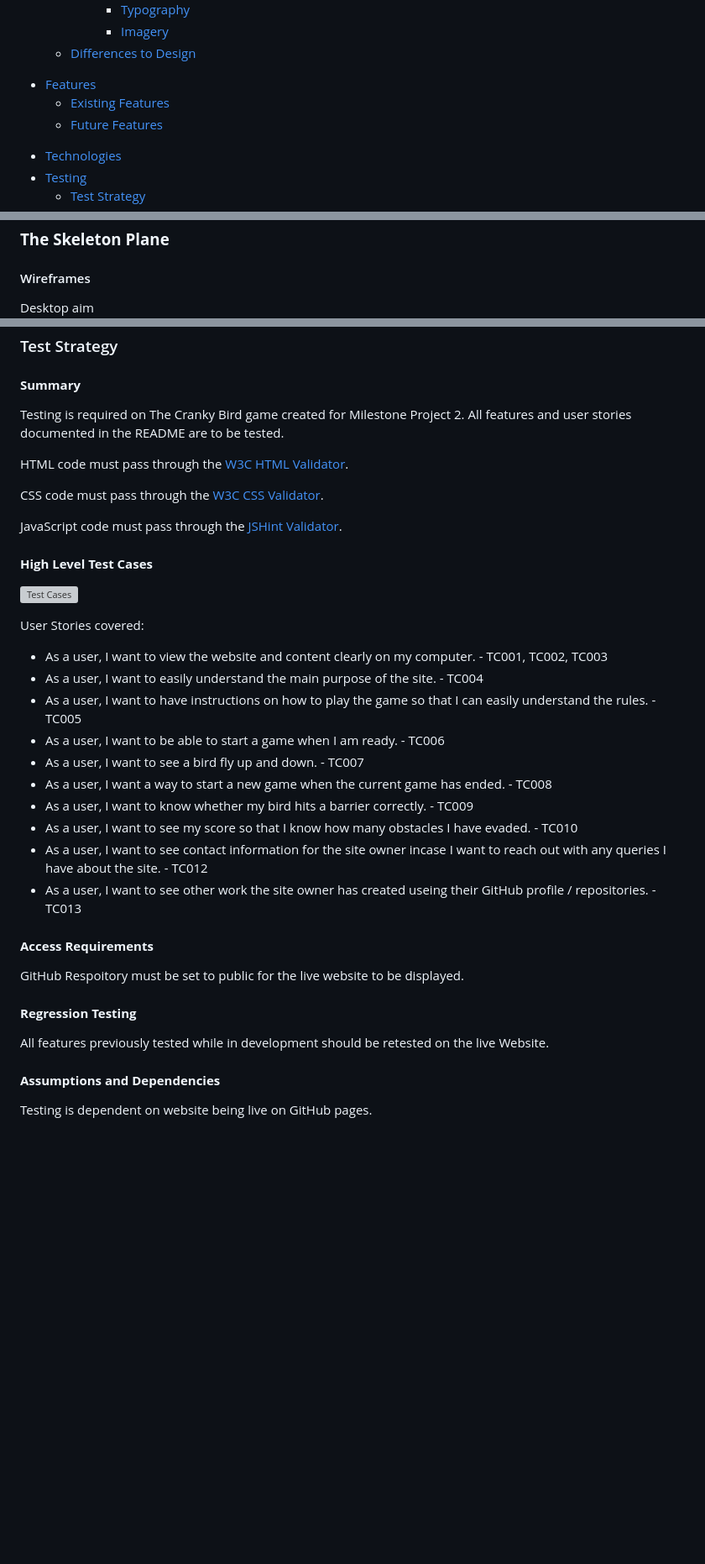
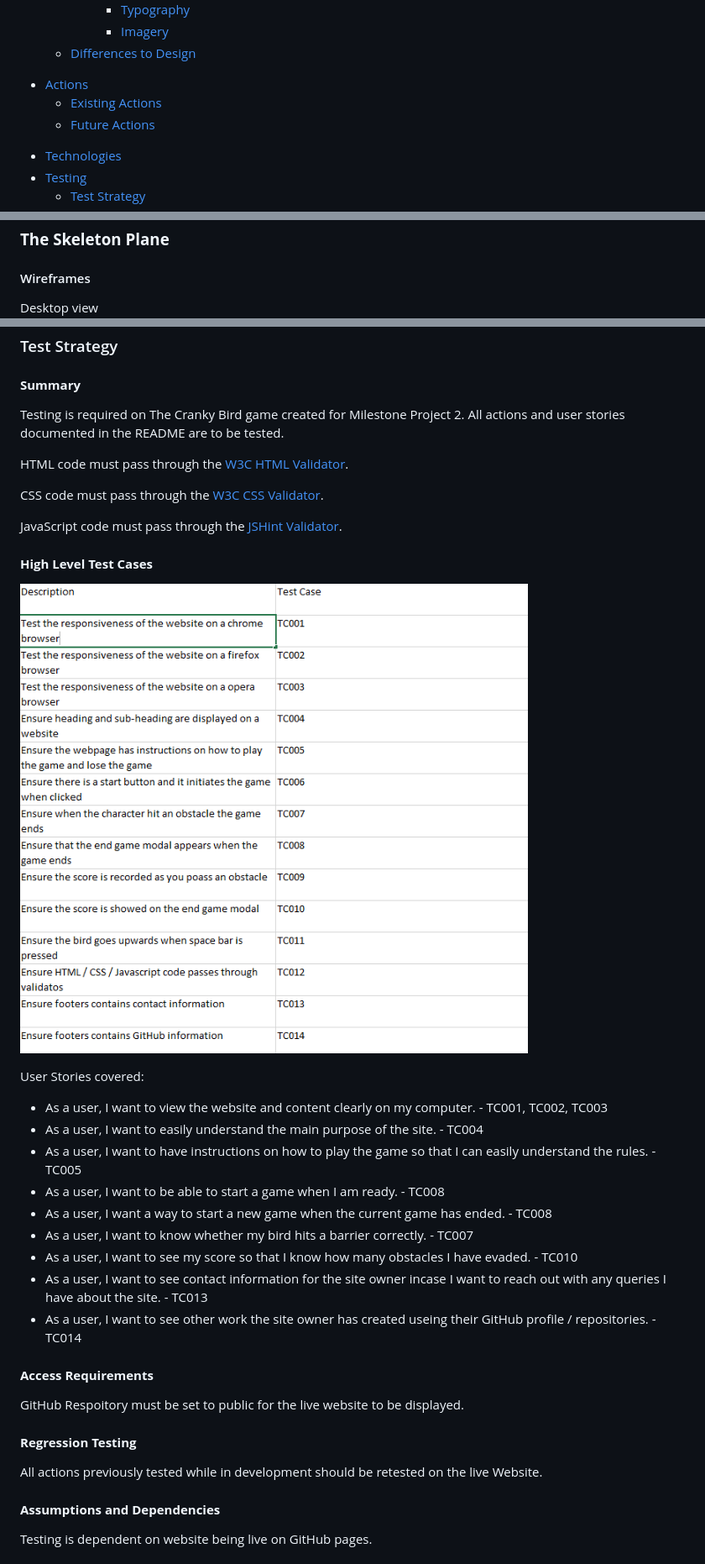
Before and after one commit to Code-Institute-Submissions/dylanocallaghan-Milestone2_AugResub, a Markdown page: README.md, 3 parts joined by grey strips. Shown: that part at 84% size. Rendered like a GitHub page; pictures changed too: assets/test-cases.png (added); blank space fills up the shorter version; grey boxes are pictures that could not be loaded.

Commit message:
added teh results ,testing and actions pictures to readme.md also tidied up the table of contents of the README

```diff
--- a/README.md
+++ b/README.md
@@ -20,9 +20,9 @@ This Website was created for the sole purpose of completing the second Milestone
             * [Typography](#Typography)
             * [Imagery](#Imagery)
     * [Differences to Design](#Differences-to-Design)
-- [Features](#Features)
-    * [Existing Features](#Existing-Features)
-    * [Future Features](#Features-Left-to-Implement)
+- [Actions](#Actions)
+    * [Existing Actions](#Existing-Actions)
+    * [Future Actions](#Actions-Left-to-Implement)
 * [Technologies](#Technologies)
 * [Testing](#Testing)
     * [Test Strategy](#Test-Strategy)
@@ -180,7 +180,7 @@ GitHub Repositpry information will be displayed in the footer. This should conta
 
 ### **The Skeleton Plane**
 #### Wireframes
-Desktop aim
+Desktop view
 ![Wireframes](assets/wireframe.jpg)
 
 ### **The Surface Plane**
@@ -249,7 +249,7 @@ All features listed in The Scope Plane were implemented as per design.
 ### Test Strategy
 #### **Summary**
 
-Testing is required on The Cranky Bird game created for Milestone Project 2. All features and user stories documented in the README are to be tested.
+Testing is required on The Cranky Bird game created for Milestone Project 2. All actions and user stories documented in the README are to be tested.
 
 HTML code must pass through the [W3C HTML Validator](https://validator.w3.org/).
 
@@ -258,19 +258,18 @@ CSS code must pass through the [W3C CSS Validator](https://jigsaw.w3.org/css-val
 JavaScript code must pass through the [JSHint Validator](https://jshint.com/).
 
 #### **High Level Test Cases**
-![Test Cases]()
+![Test Cases](assets/test-cases.png)
 
 User Stories covered:
 * As a user, I want to view the website and content clearly on my computer. - TC001, TC002, TC003
 * As a user, I want to easily understand the main purpose of the site. - TC004
 * As a user, I want to have instructions on how to play the game so that I can easily understand the rules. - TC005
-* As a user, I want to be able to start a game when I am ready. - TC006
-* As a user, I want to see a bird fly up and down. - TC007
+* As a user, I want to be able to start a game when I am ready. - TC008
 * As a user, I want a way to start a new game when the current game has ended. - TC008
-* As a user, I want to know whether my bird hits a barrier correctly. - TC009
+* As a user, I want to know whether my bird hits a barrier correctly. - TC007
 * As a user, I want to see my score so that I know how many obstacles I have evaded. - TC010
-* As a user, I want to see contact information for the site owner incase I want to reach out with any queries I have about the site. - TC012
-* As a user, I want to see other work the site owner has created useing their GitHub profile / repositories. - TC013
+* As a user, I want to see contact information for the site owner incase I want to reach out with any queries I have about the site. - TC013
+* As a user, I want to see other work the site owner has created useing their GitHub profile / repositories. - TC014
 
 #### **Access Requirements**
 
@@ -278,7 +277,7 @@ GitHub Respoitory must be set to public for the live website to be displayed.
 
 #### **Regression Testing**
 
-All features previously tested while in development should be retested on the live Website.
+All actions previously tested while in development should be retested on the live Website.
 
 #### **Assumptions and Dependencies**
 
```
Also changed, not shown: other parts of README.md (+12 -12 lines), assets/actions.png (added), assets/test-results.png (added), 1 other file.
